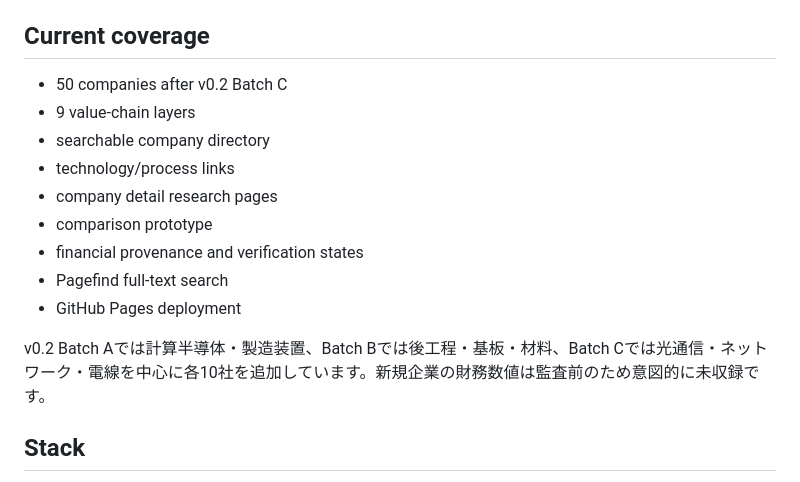
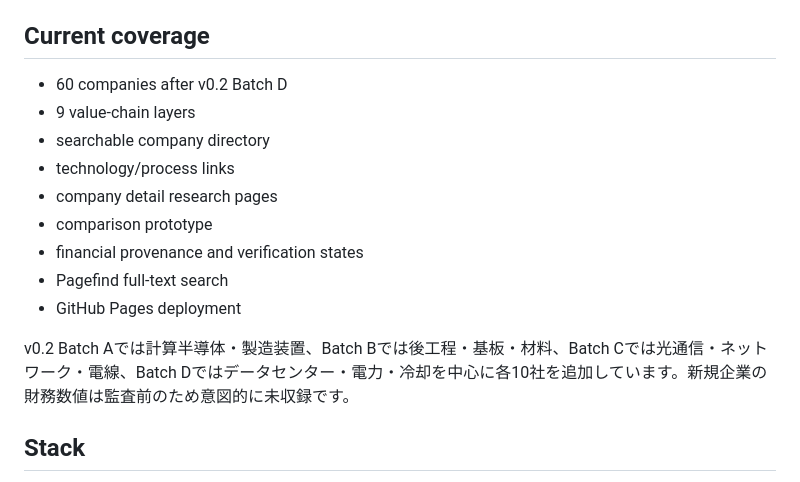
Before and after one commit to Kei-Titanda-22/ai-infrastructure-atlas, a Markdown page: README.md, the part around the change. Rendered like a GitHub page.

Commit message:
Update README for Batch D coverage

```diff
--- a/README.md
+++ b/README.md
@@ -38,7 +38,7 @@ GitHub is the source-control and CI/CD platform. The browser-accessible GitHub P
 
 ## Current coverage
 
-- 50 companies after v0.2 Batch C
+- 60 companies after v0.2 Batch D
 - 9 value-chain layers
 - searchable company directory
 - technology/process links
@@ -48,7 +48,7 @@ GitHub is the source-control and CI/CD platform. The browser-accessible GitHub P
 - Pagefind full-text search
 - GitHub Pages deployment
 
-v0.2 Batch Aでは計算半導体・製造装置、Batch Bでは後工程・基板・材料、Batch Cでは光通信・ネットワーク・電線を中心に各10社を追加しています。新規企業の財務数値は監査前のため意図的に未収録です。
+v0.2 Batch Aでは計算半導体・製造装置、Batch Bでは後工程・基板・材料、Batch Cでは光通信・ネットワーク・電線、Batch Dではデータセンター・電力・冷却を中心に各10社を追加しています。新規企業の財務数値は監査前のため意図的に未収録です。
 
 ## Stack
 
```
